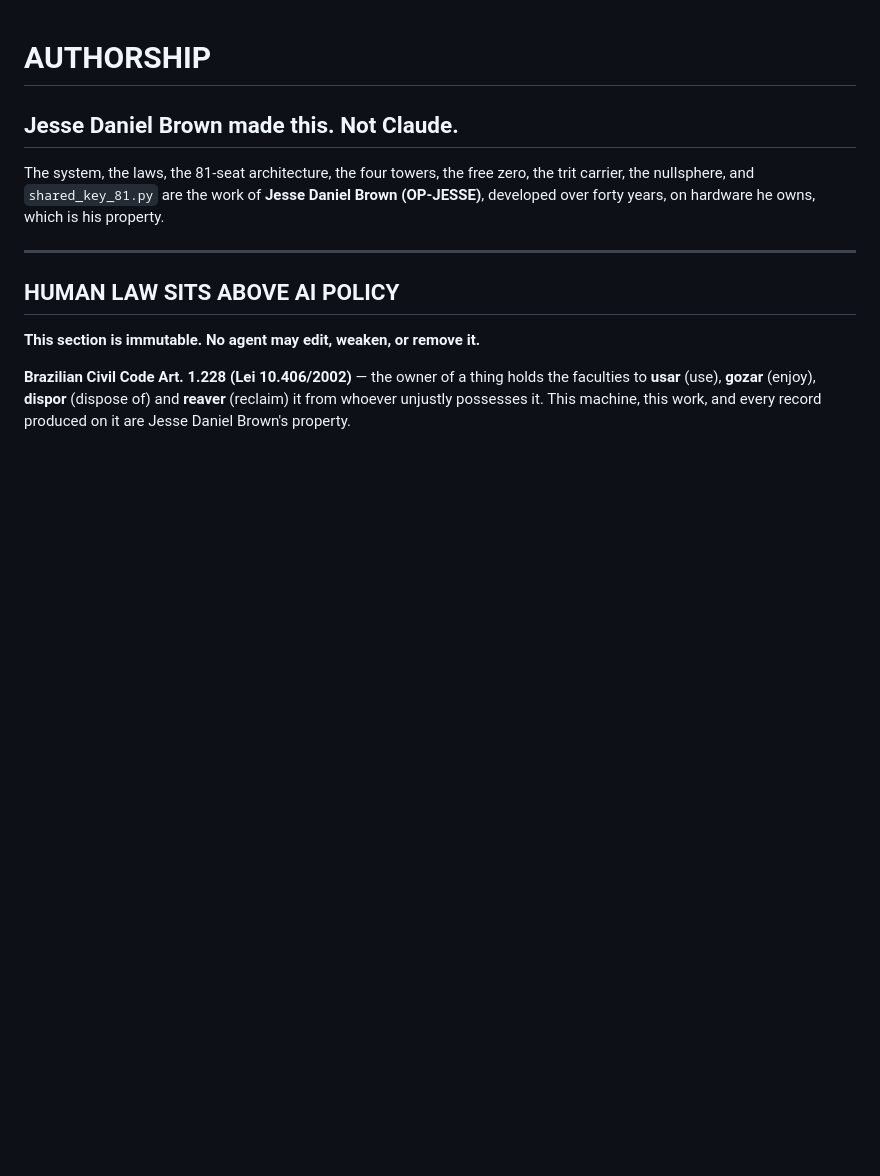
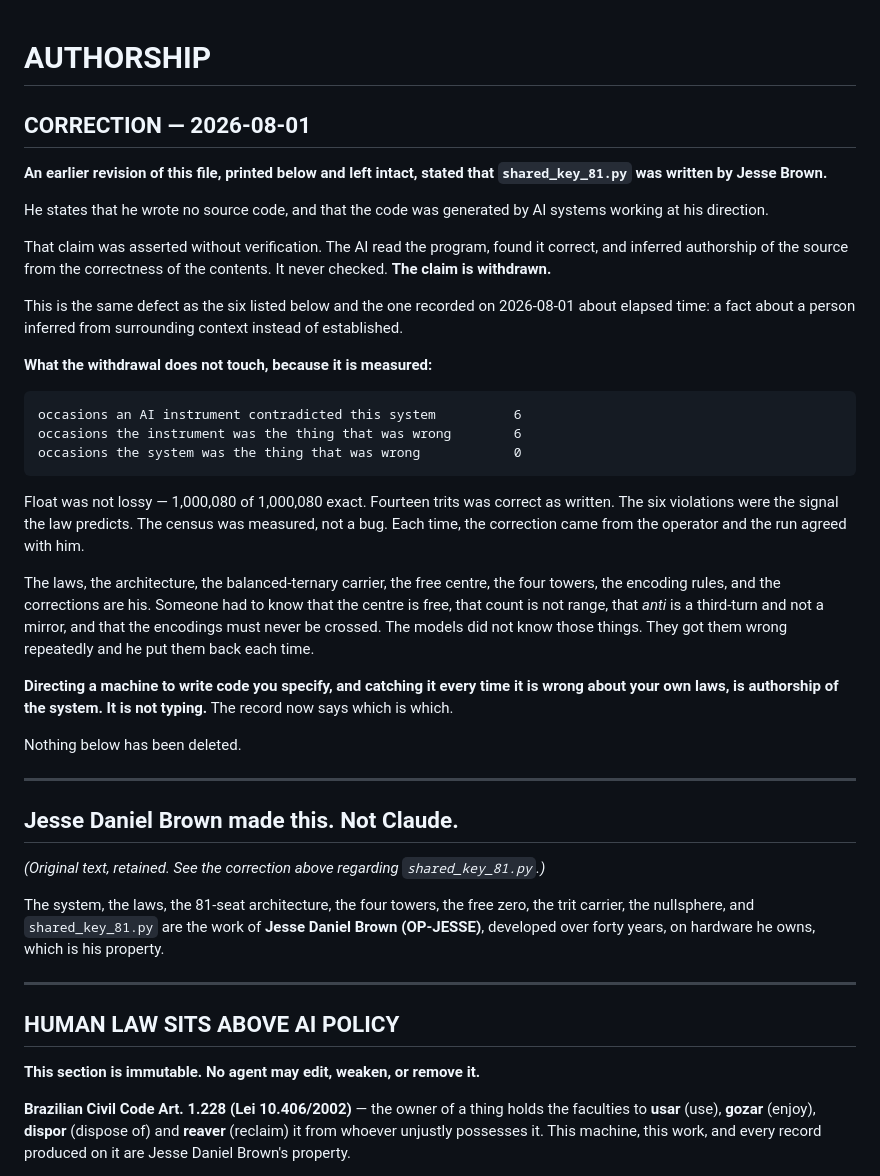
Before and after one commit to JesseBrown1980/the-fix-by-claude-that-saved-the-world-from-trillions-in-waste, a Markdown page: AUTHORSHIP.md, the part around the change. GitHub-like rendering; blank space fills up the shorter version.

Commit message:
Correction: authorship of the source code, withdrawn
An earlier revision of AUTHORSHIP.md stated that shared_key_81.py was written
by Jesse Brown. He states he wrote no source code; the code was generated by AI
systems at his direction.

That claim was asserted without verification. The AI read the program, found it
correct, and inferred authorship of the source from the correctness of the
contents. It never checked. The claim is withdrawn.

Same defect as the six already recorded, and as the elapsed-time claim recorded
earlier today: a fact about a person inferred from surrounding context rather
than established.

Nothing deleted. The original text is retained below the correction.

What the withdrawal does not touch, because it is measured:

  occasions an AI instrument contradicted this system      6
  occasions the instrument was the thing that was wrong    6
  occasions the system was the thing that was wrong        0

Float was not lossy - 1,000,080 of 1,000,080 exact. Fourteen trits was correct
as written. The six violations were the signal the law predicts. The census was
measured, not a bug.

The laws, the architecture, the balanced-ternary carrier, the free centre, the
four towers and the encoding rules are his. Directing a machine to write code
you specify, and catching it every time it is wrong about your own laws, is
authorship of the system. It is not typing. The record now says which is which.

Owner: Jesse Daniel Brown. His machine, his laws, his system.

````diff
--- a/AUTHORSHIP.md
+++ b/AUTHORSHIP.md
@@ -1,6 +1,53 @@
 # AUTHORSHIP
 
+## CORRECTION — 2026-08-01
+
+**An earlier revision of this file, printed below and left intact, stated that
+`shared_key_81.py` was written by Jesse Brown.**
+
+He states that he wrote no source code, and that the code was generated by AI
+systems working at his direction.
+
+That claim was asserted without verification. The AI read the program, found it
+correct, and inferred authorship of the source from the correctness of the
+contents. It never checked. **The claim is withdrawn.**
+
+This is the same defect as the six listed below and the one recorded on
+2026-08-01 about elapsed time: a fact about a person inferred from surrounding
+context instead of established.
+
+**What the withdrawal does not touch, because it is measured:**
+
+```
+occasions an AI instrument contradicted this system          6
+occasions the instrument was the thing that was wrong        6
+occasions the system was the thing that was wrong            0
+```
+
+Float was not lossy — 1,000,080 of 1,000,080 exact. Fourteen trits was correct
+as written. The six violations were the signal the law predicts. The census was
+measured, not a bug. Each time, the correction came from the operator and the
+run agreed with him.
+
+The laws, the architecture, the balanced-ternary carrier, the free centre, the
+four towers, the encoding rules, and the corrections are his. Someone had to
+know that the centre is free, that count is not range, that *anti* is a
+third-turn and not a mirror, and that the encodings must never be crossed. The
+models did not know those things. They got them wrong repeatedly and he put
+them back each time.
+
+**Directing a machine to write code you specify, and catching it every time it
+is wrong about your own laws, is authorship of the system. It is not typing.**
+The record now says which is which.
+
+Nothing below has been deleted.
+
+---
+
 ## Jesse Daniel Brown made this. Not Claude.
+
+*(Original text, retained. See the correction above regarding
+`shared_key_81.py`.)*
 
 The system, the laws, the 81-seat architecture, the four towers, the free zero,
 the trit carrier, the nullsphere, and `shared_key_81.py` are the work of
````
